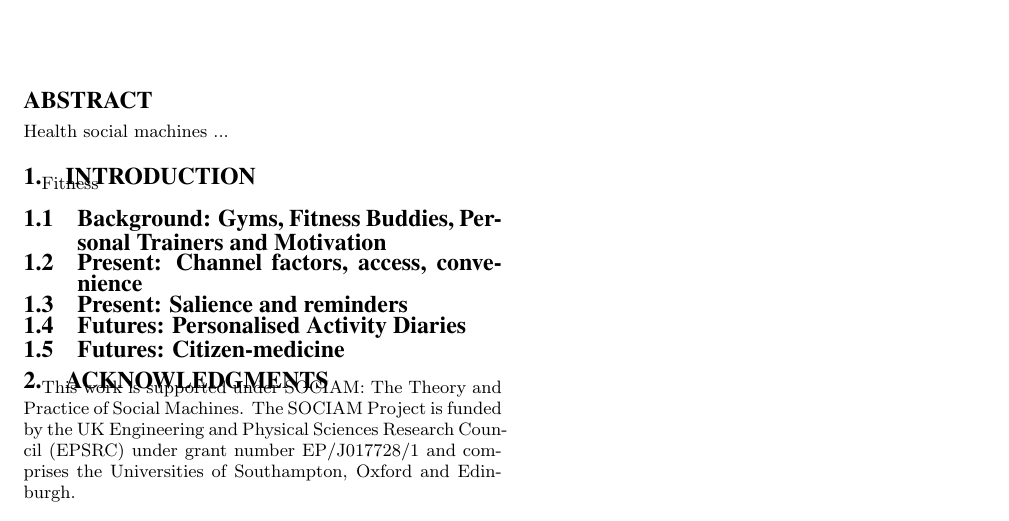
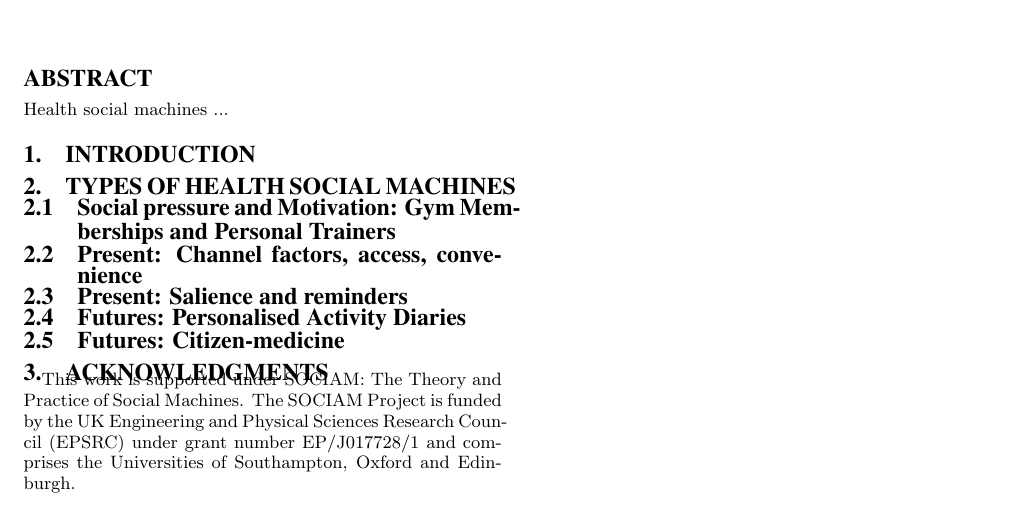
Before and after one commit to sociam/socm2013-health-social-machines, a LaTeX paper (health-social-machines.tex): part of the page, cut so that both start at the same text. Compiled offline with pdfLaTeX.

Commit message:
beginnings

```diff
--- a/health-social-machines.tex
+++ b/health-social-machines.tex
@@ -136,8 +136,18 @@ Health social machines ...
 
 \section{Introduction}
 
-Fitness
-\subsection{Background: Gyms, Fitness Buddies, Personal Trainers and Motivation}
+%% types of health social machines
+%% wellness and prevention
+%% disease management
+%% behavioural health
+%% medication adherence
+
+\section{Types of Health Social Machines}
+
+%%
+
+\subsection{Social pressure and Motivation: Gym Memberships and Personal Trainers}
+
 \subsection{Present: Channel factors, access, convenience}
 \subsection{Present: Salience and reminders}
 \subsection{Futures: Personalised Activity Diaries}
```
